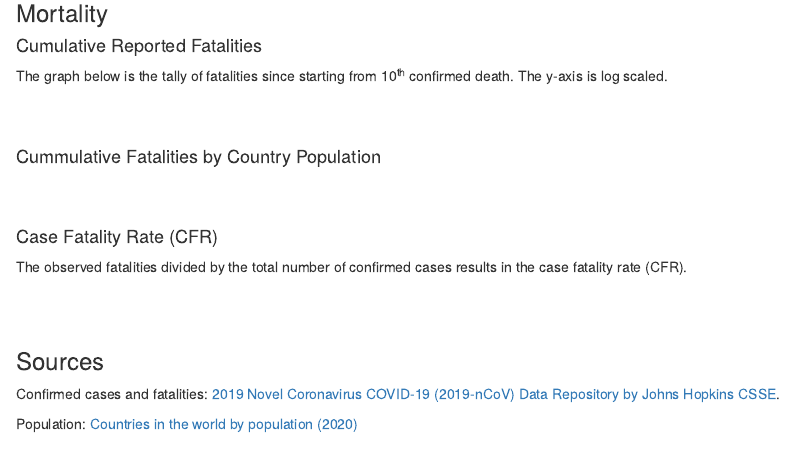
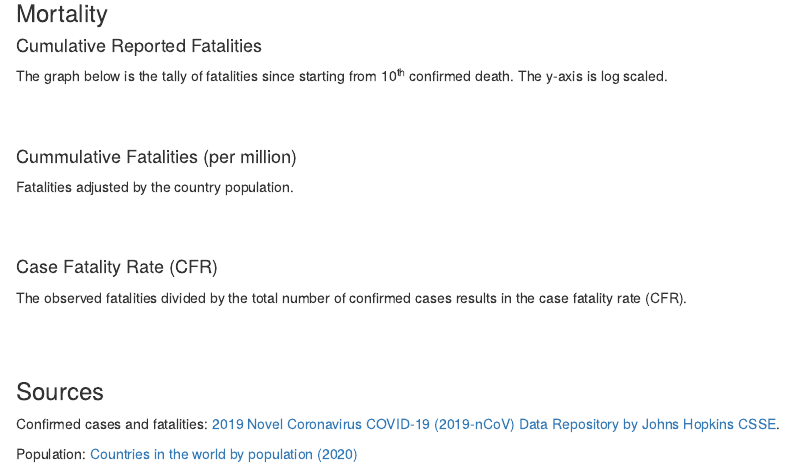
Before and after one commit to jdemello/covid19_tracker, an R Markdown document (docs/index.Rmd): the page in a window 1100 px wide, from 110 px down. Rendered offline with R 4.5, knitr and Pandoc, with nearby package versions; the code chunks are not run, so their results and figures are left out.

````diff
--- a/docs/index.Rmd
+++ b/docs/index.Rmd
@@ -33,7 +33,9 @@
 <br>
 <br>
 
-#### Cummulative Fatalities by Country Population
+#### Cummulative Fatalities (per million)
+
+Fatalities adjusted by the country population.
 
 ```{r}
 fig <- readRDS("../figures/mort_pm.RDS")
````
Also changed, not shown: 1 other file.
